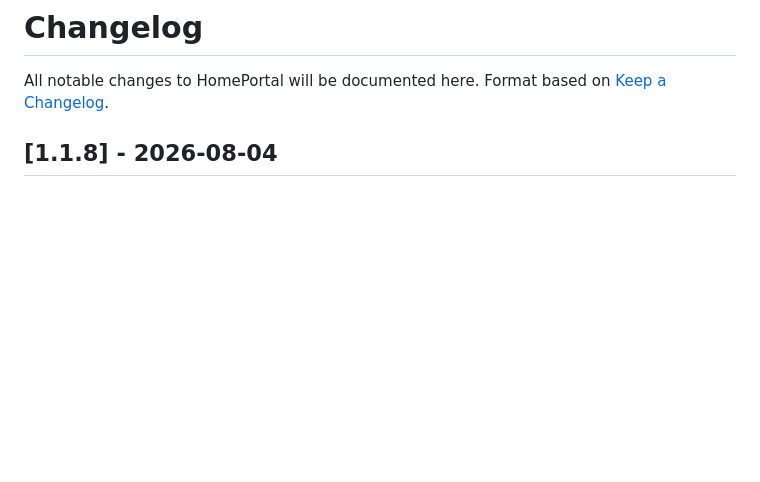
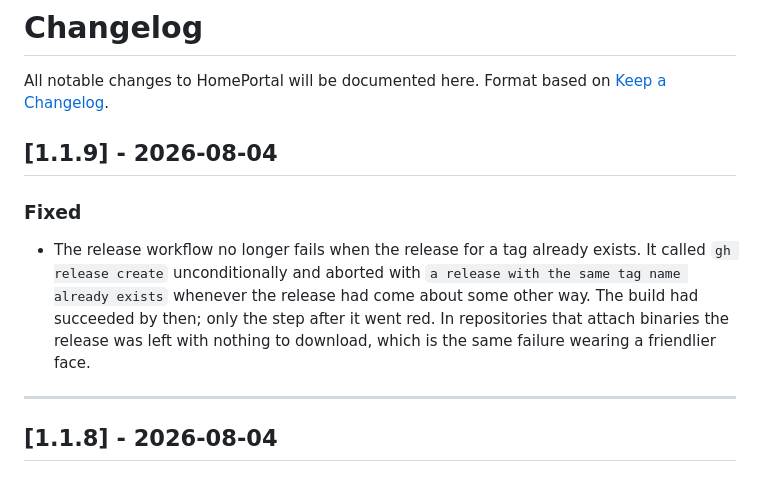
Before and after one commit to 9t29zhmwdh-coder/HomePortal, a Markdown page: CHANGELOG.md, the part around the change. Drawn GitHub-style; blank space fills up the shorter version.

Commit message:
chore(release): 1.1.9 (#40)

```diff
--- a/CHANGELOG.md
+++ b/CHANGELOG.md
@@ -2,6 +2,14 @@
 
 All notable changes to HomePortal will be documented here.
 Format based on [Keep a Changelog](https://keepachangelog.com/en/1.0.0/).
+
+## [1.1.9] - 2026-08-04
+
+### Fixed
+
+- The release workflow no longer fails when the release for a tag already exists. It called `gh release create` unconditionally and aborted with `a release with the same tag name already exists` whenever the release had come about some other way. The build had succeeded by then; only the step after it went red. In repositories that attach binaries the release was left with nothing to download, which is the same failure wearing a friendlier face.
+
+---
 
 ## [1.1.8] - 2026-08-04
 
```
